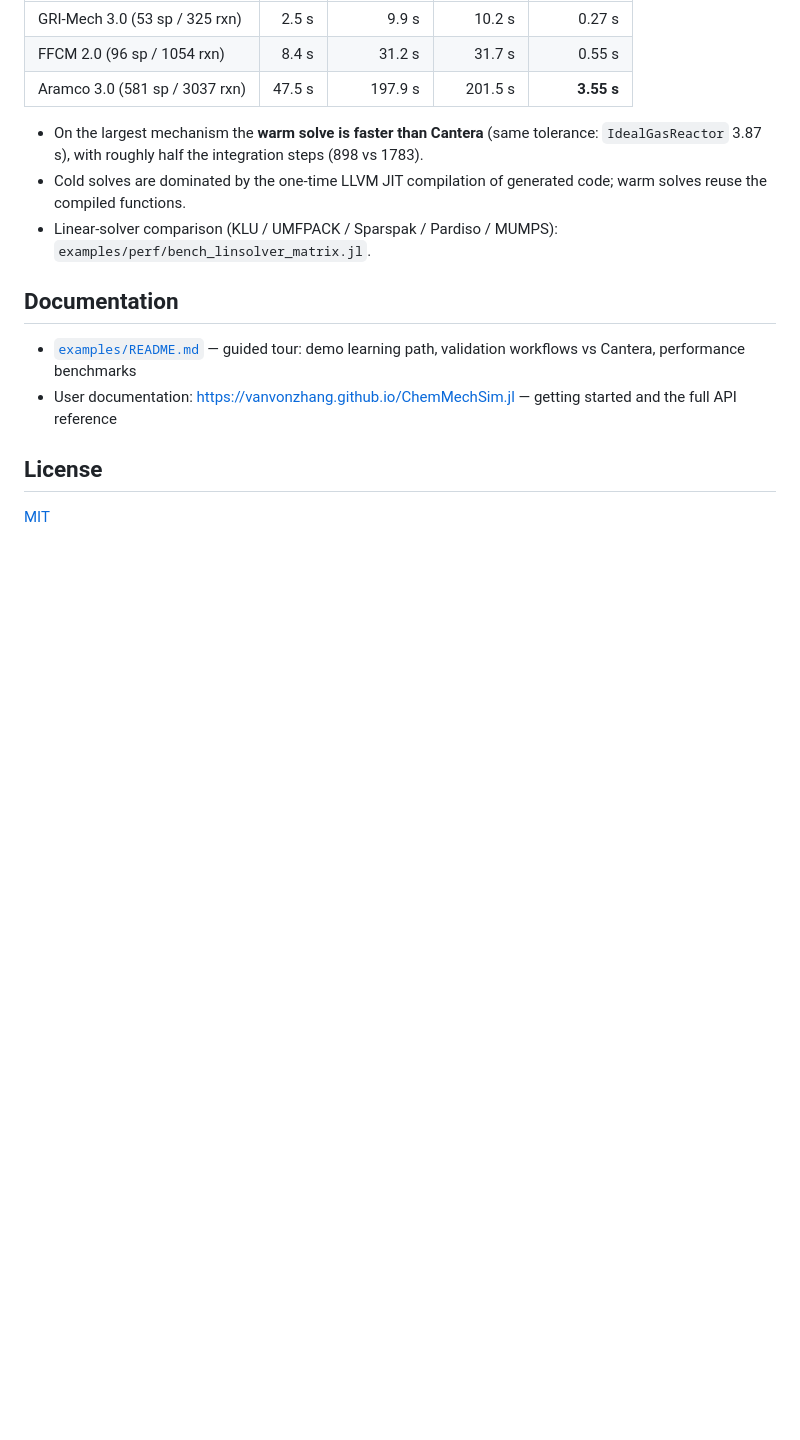
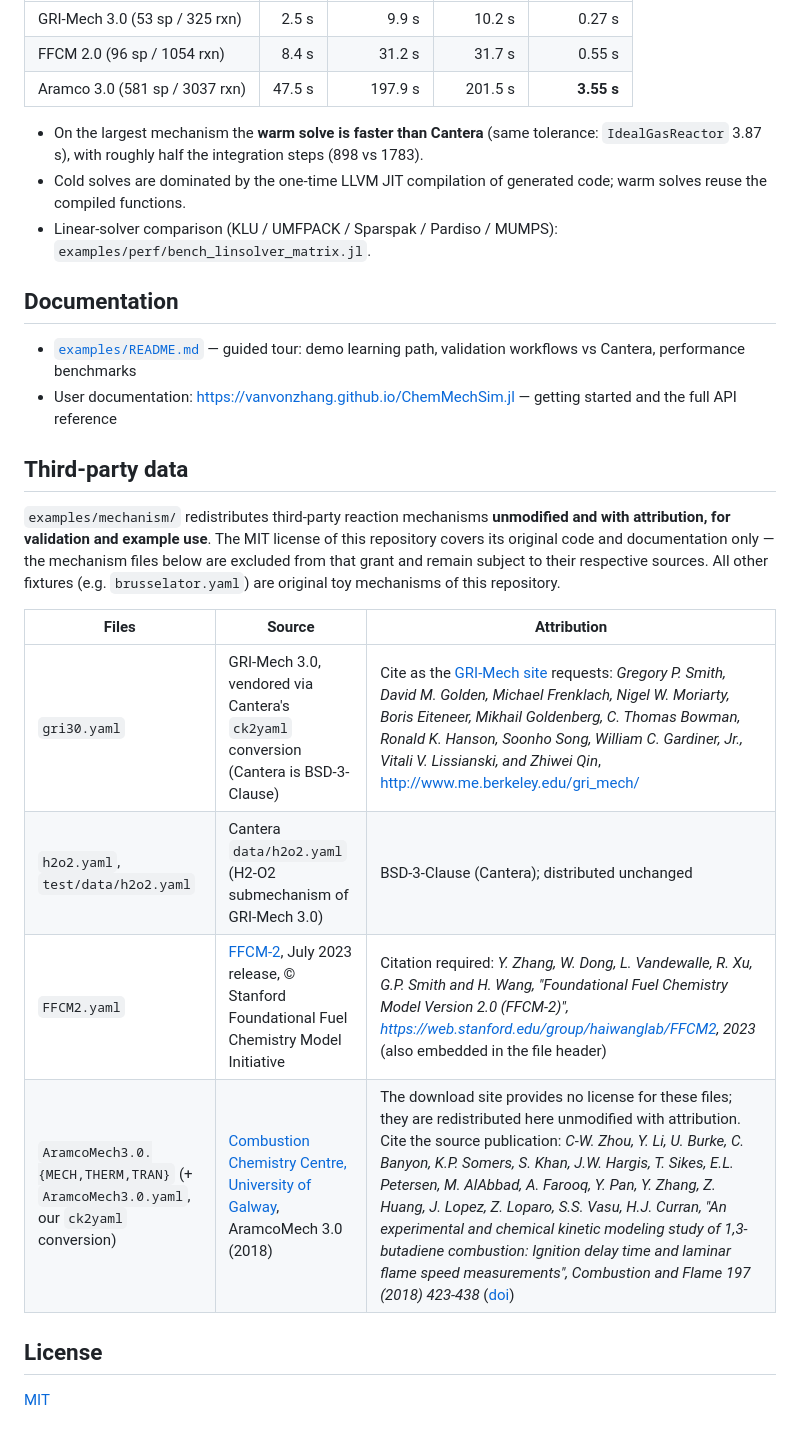
Before and after one commit to VANvonZHANG/ChemMechSim.jl, a Markdown page: README.md, the part around the change. GitHub-like rendering; blank space fills up the shorter version.

Commit message:
docs(readme): record third-party mechanism data — sources, attribution, license scoping

```diff
--- a/README.md
+++ b/README.md
@@ -81,6 +81,21 @@ CH4-air ignition, FBDF @ reltol=1e-8/abstol=1e-12, reaction-sharded analytic Jac
 - User documentation: <https://vanvonzhang.github.io/ChemMechSim.jl> — getting started
   and the full API reference
 
+## Third-party data
+
+`examples/mechanism/` redistributes third-party reaction mechanisms **unmodified and with
+attribution, for validation and example use**. The MIT license of this repository covers
+its original code and documentation only — the mechanism files below are excluded from
+that grant and remain subject to their respective sources. All other fixtures
+(e.g. `brusselator.yaml`) are original toy mechanisms of this repository.
+
+| Files | Source | Attribution |
+|---|---|---|
+| `gri30.yaml` | GRI-Mech 3.0, vendored via Cantera's `ck2yaml` conversion (Cantera is BSD-3-Clause) | Cite as the [GRI-Mech site](http://combustion.berkeley.edu/gri-mech/version30/text30.html) requests: *Gregory P. Smith, David M. Golden, Michael Frenklach, Nigel W. Moriarty, Boris Eiteneer, Mikhail Goldenberg, C. Thomas Bowman, Ronald K. Hanson, Soonho Song, William C. Gardiner, Jr., Vitali V. Lissianski, and Zhiwei Qin*, http://www.me.berkeley.edu/gri_mech/ |
+| `h2o2.yaml`, `test/data/h2o2.yaml` | Cantera `data/h2o2.yaml` (H2-O2 submechanism of GRI-Mech 3.0) | BSD-3-Clause (Cantera); distributed unchanged |
+| `FFCM2.yaml` | [FFCM-2](https://web.stanford.edu/group/haiwanglab/FFCM2/), July 2023 release, © Stanford Foundational Fuel Chemistry Model Initiative | Citation required: *Y. Zhang, W. Dong, L. Vandewalle, R. Xu, G.P. Smith and H. Wang, "Foundational Fuel Chemistry Model Version 2.0 (FFCM-2)", https://web.stanford.edu/group/haiwanglab/FFCM2, 2023* (also embedded in the file header) |
+| `AramcoMech3.0.{MECH,THERM,TRAN}` (+ `AramcoMech3.0.yaml`, our `ck2yaml` conversion) | [Combustion Chemistry Centre, University of Galway](https://c3.universityofgalway.ie/combustionchemistrycentre/mechanismdownloads/), AramcoMech 3.0 (2018) | The download site provides no license for these files; they are redistributed here unmodified with attribution. Cite the source publication: *C-W. Zhou, Y. Li, U. Burke, C. Banyon, K.P. Somers, S. Khan, J.W. Hargis, T. Sikes, E.L. Petersen, M. AlAbbad, A. Farooq, Y. Pan, Y. Zhang, Z. Huang, J. Lopez, Z. Loparo, S.S. Vasu, H.J. Curran, "An experimental and chemical kinetic modeling study of 1,3-butadiene combustion: Ignition delay time and laminar flame speed measurements", Combustion and Flame 197 (2018) 423-438* ([doi](https://doi.org/10.1016/j.combustflame.2018.08.006)) |
+
 ## License
 
 [MIT](LICENSE)
```
Also changed, not shown: README.zh-CN.md (+11 -0 lines).
